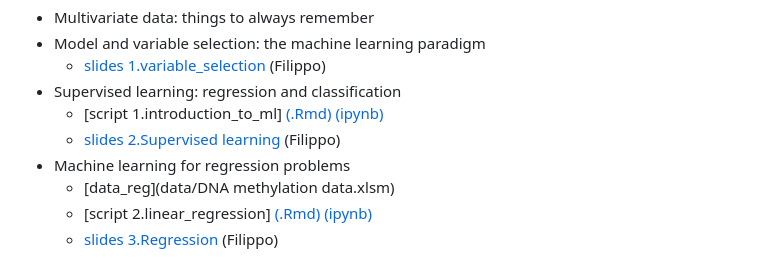
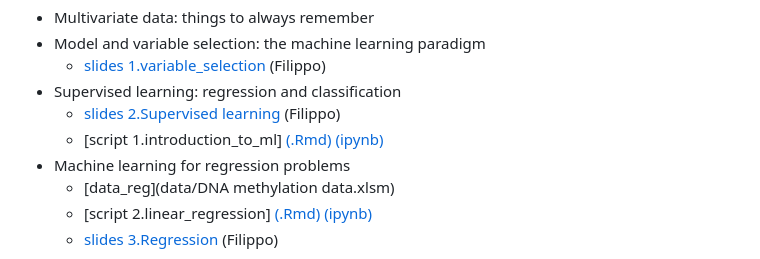
Before and after one commit to pietrofranceschi/Physalia_ML, a Markdown page: README.md, the part around the change. Drawn GitHub-style.

```diff
--- a/README.md
+++ b/README.md
@@ -27,8 +27,8 @@ Code and data will be available at the beginning of each day. Slides will be ava
 * Model and variable selection: the machine learning paradigm
    * [slides 1.variable_selection](slides/1.variable_selection.pdf)  (Filippo)
 * Supervised learning: regression and classification
+   * [slides 2.Supervised learning](slides/2.supervised_learning.pdf)  (Filippo)
    * [script 1.introduction_to_ml] [(.Rmd)](scripts/1.introduction_to_ml.Rmd) [(ipynb)](scripts/1.introduction_to_ml.ipynb)
-   * [slides 2.Supervised learning](slides/2.supervised_learning.pdf)  (Filippo)
  * Machine learning for regression problems
    * [data_reg](data/DNA methylation data.xlsm)
    * [script 2.linear_regression] [(.Rmd)](scripts/2.linear_regression.Rmd) [(ipynb)](scripts/2.linear_regression.ipynb)
```
